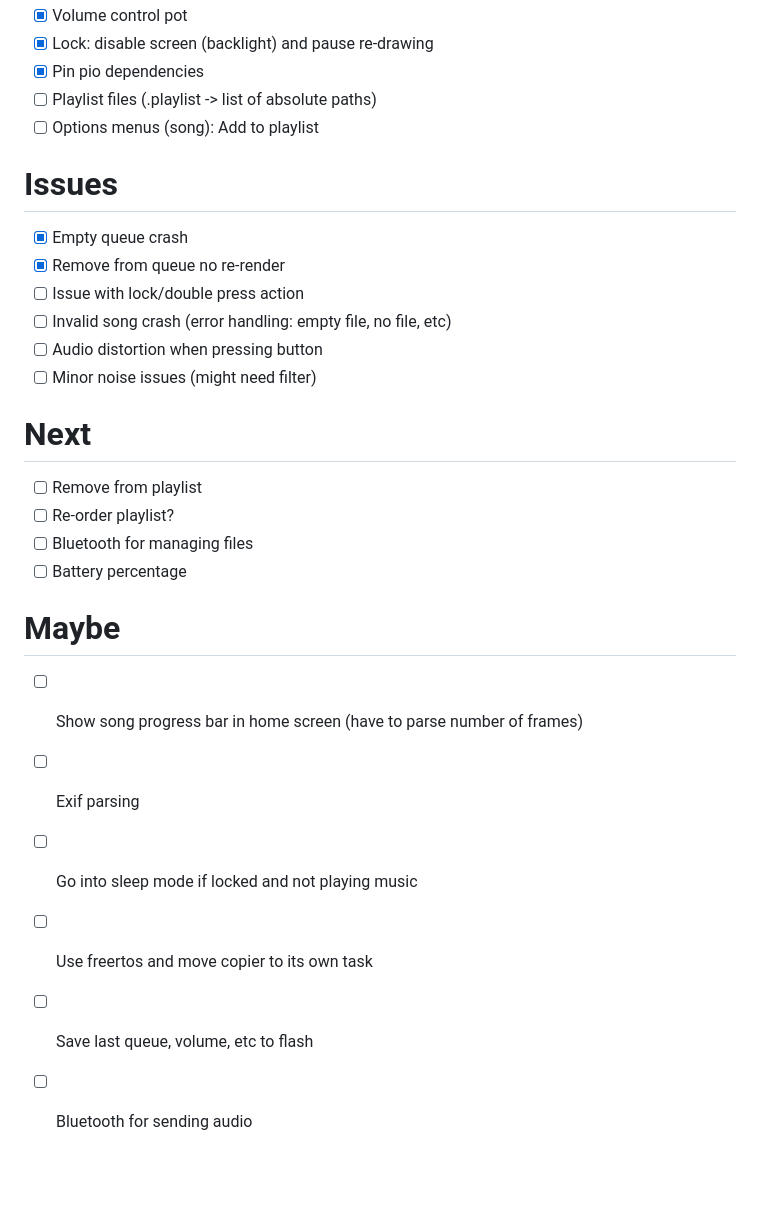
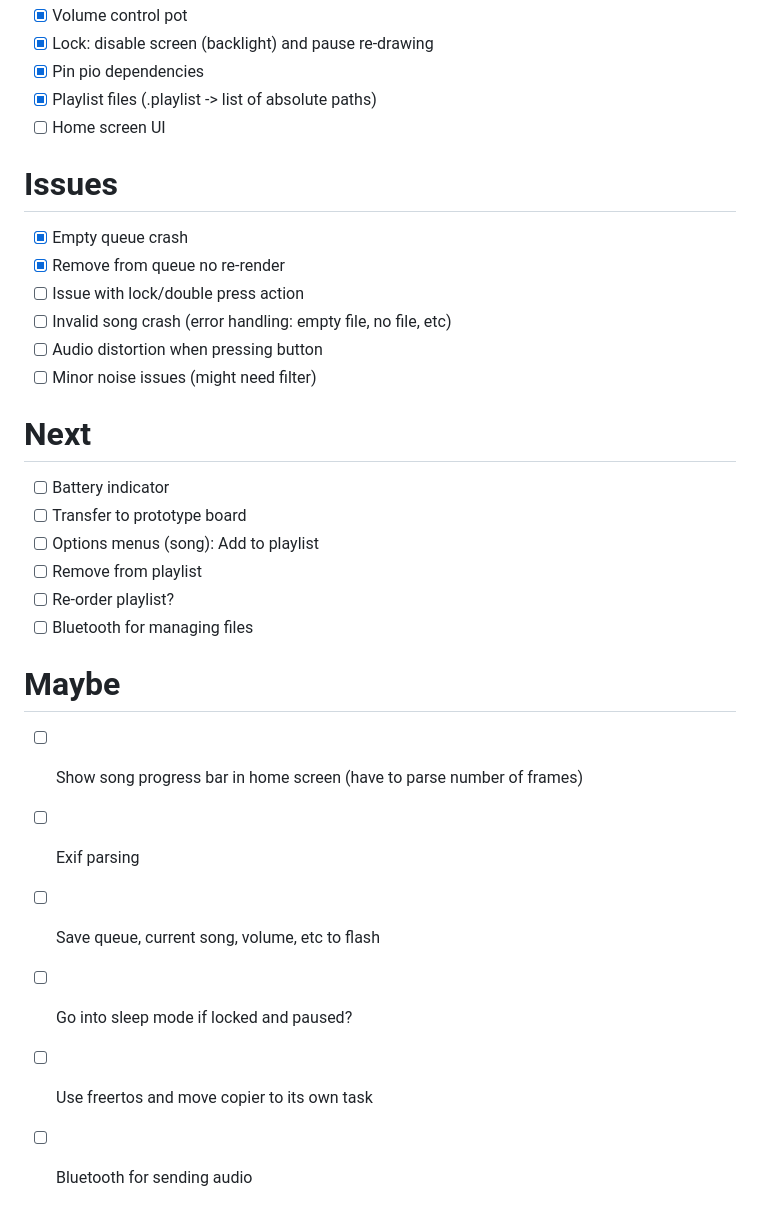
Before and after one commit to makedaft/daft-jukebox, a Markdown page: TODO.md, the part around the change. Rendered like a GitHub page; blank space fills up the shorter version.

```diff
--- a/TODO.md
+++ b/TODO.md
@@ -13,8 +13,8 @@
 - [x] Volume control pot
 - [x] Lock: disable screen (backlight) and pause re-drawing
 - [x] Pin pio dependencies
-- [ ] Playlist files (.playlist -> list of absolute paths)
-- [ ] Options menus (song): Add to playlist
+- [x] Playlist files (.playlist -> list of absolute paths)
+- [ ] Home screen UI
 
 # Issues
 - [x] Empty queue crash
@@ -25,15 +25,17 @@
 - [ ] Minor noise issues (might need filter)
 
 # Next
+- [ ] Battery indicator
+- [ ] Transfer to prototype board
+- [ ] Options menus (song): Add to playlist
 - [ ] Remove from playlist
 - [ ] Re-order playlist?
 - [ ] Bluetooth for managing files
-- [ ] Battery percentage
 
 # Maybe
 - [ ] Show song progress bar in home screen (have to parse number of frames)
 - [ ] Exif parsing
-- [ ] Go into sleep mode if locked and not playing music
+- [ ] Save queue, current song, volume, etc to flash
+- [ ] Go into sleep mode if locked and paused?
 - [ ] Use freertos and move copier to its own task
-- [ ] Save last queue, volume, etc to flash
 - [ ] Bluetooth for sending audio
```
Also changed, not shown: README.md (+4 -1 lines), media/circuit.png, 7 other files.
